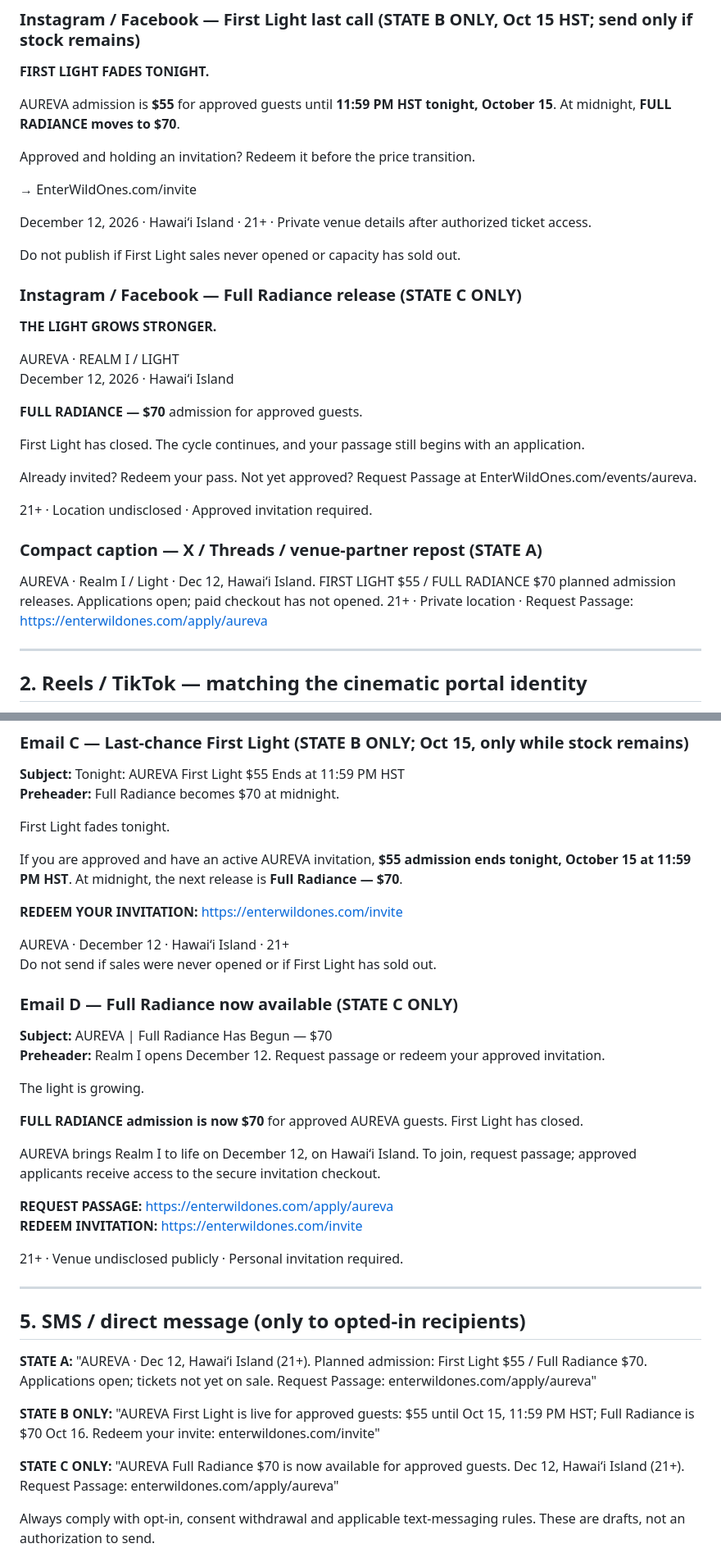
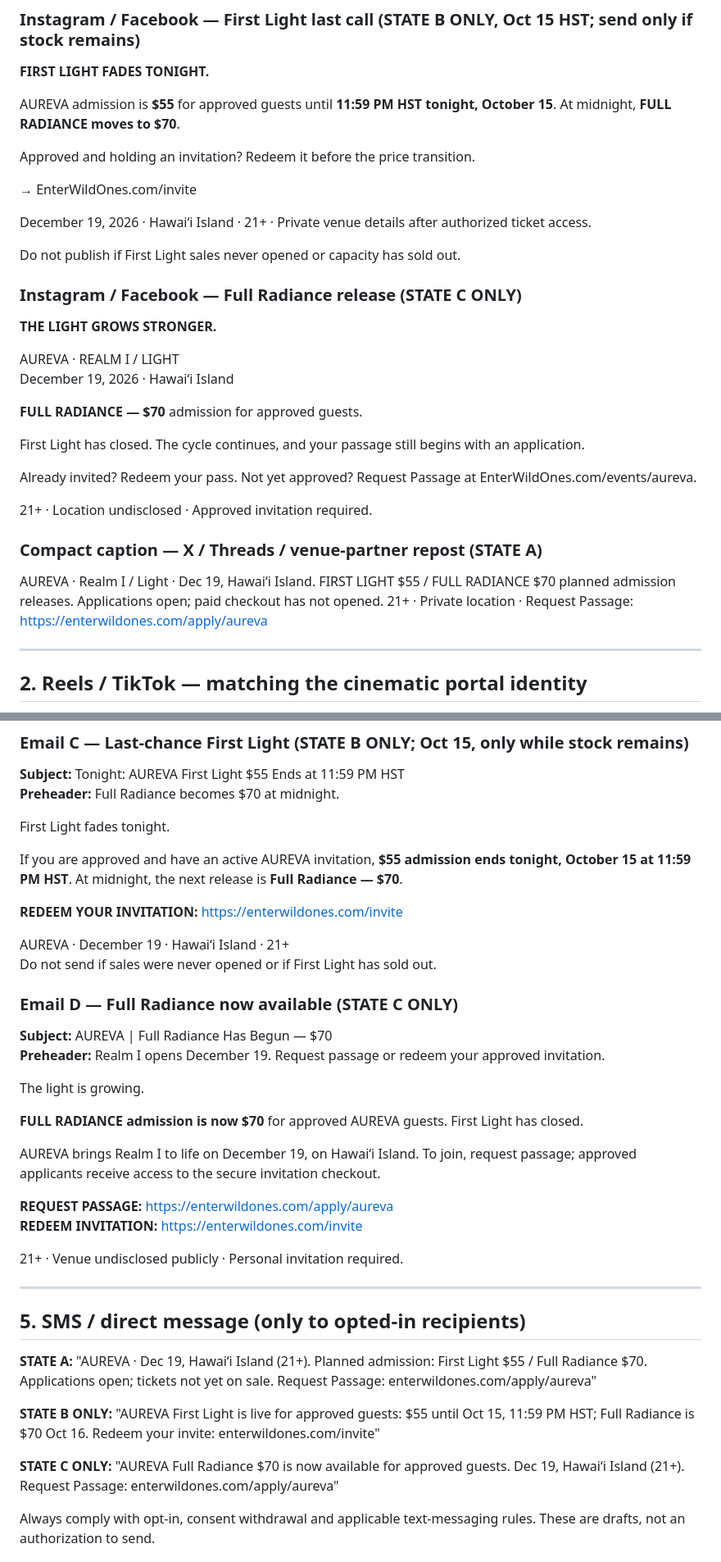
Before and after one commit to AstroTat808/enterwildones, a Markdown page: docs/aureva-promotion-kit.md, 2 parts joined by grey strips. Shown at 82% size. Drawn GitHub-style.

Commit message:
Update all AUREVA launch emails, social ads, Stories and reel scripts to Dec 19

```diff
--- a/docs/aureva-promotion-kit.md
+++ b/docs/aureva-promotion-kit.md
@@ -86,7 +86,7 @@ Approved and holding an invitation? Redeem it before the price transition.
 
 → EnterWildOnes.com/invite
 
-December 12, 2026 · Hawaiʻi Island · 21+ · Private venue details after authorized ticket access.
+December 19, 2026 · Hawaiʻi Island · 21+ · Private venue details after authorized ticket access.
 
 Do not publish if First Light sales never opened or capacity has sold out.
 
@@ -95,7 +95,7 @@ Do not publish if First Light sales never opened or capacity has sold out.
 **THE LIGHT GROWS STRONGER.**
 
 AUREVA · REALM I / LIGHT
-December 12, 2026 · Hawaiʻi Island
+December 19, 2026 · Hawaiʻi Island
 
 **FULL RADIANCE — $70** admission for approved guests.
 
@@ -107,7 +107,7 @@ Already invited? Redeem your pass. Not yet approved? Request Passage at EnterWil
 
 ### Compact caption — X / Threads / venue-partner repost (STATE A)
 
-AUREVA · Realm I / Light · Dec 12, Hawaiʻi Island. FIRST LIGHT $55 / FULL RADIANCE $70 planned admission releases. Applications open; paid checkout has not opened. 21+ · Private location · Request Passage: https://enterwildones.com/apply/aureva
+AUREVA · Realm I / Light · Dec 19, Hawaiʻi Island. FIRST LIGHT $55 / FULL RADIANCE $70 planned admission releases. Applications open; paid checkout has not opened. 21+ · Private location · Request Passage: https://enterwildones.com/apply/aureva
 
 ---
 
@@ -215,19 +215,19 @@ If you are approved and have an active AUREVA invitation, **$55 admission ends t
 
 **REDEEM YOUR INVITATION:** https://enterwildones.com/invite
 
-AUREVA · December 12 · Hawaiʻi Island · 21+
+AUREVA · December 19 · Hawaiʻi Island · 21+
 Do not send if sales were never opened or if First Light has sold out.
 
 ### Email D — Full Radiance now available (STATE C ONLY)
 
 **Subject:** AUREVA | Full Radiance Has Begun — $70
-**Preheader:** Realm I opens December 12. Request passage or redeem your approved invitation.
+**Preheader:** Realm I opens December 19. Request passage or redeem your approved invitation.
 
 The light is growing.
 
 **FULL RADIANCE admission is now $70** for approved AUREVA guests. First Light has closed.
 
-AUREVA brings Realm I to life on December 12, on Hawaiʻi Island. To join, request passage; approved applicants receive access to the secure invitation checkout.
+AUREVA brings Realm I to life on December 19, on Hawaiʻi Island. To join, request passage; approved applicants receive access to the secure invitation checkout.
 
 **REQUEST PASSAGE:** https://enterwildones.com/apply/aureva
 **REDEEM INVITATION:** https://enterwildones.com/invite
@@ -238,11 +238,11 @@ AUREVA brings Realm I to life on December 12, on Hawaiʻi Island. To join, reque
 
 ## 5. SMS / direct message (only to opted-in recipients)
 
-**STATE A:** "AUREVA · Dec 12, Hawaiʻi Island (21+). Planned admission: First Light $55 / Full Radiance $70. Applications open; tickets not yet on sale. Request Passage: enterwildones.com/apply/aureva"
+**STATE A:** "AUREVA · Dec 19, Hawaiʻi Island (21+). Planned admission: First Light $55 / Full Radiance $70. Applications open; tickets not yet on sale. Request Passage: enterwildones.com/apply/aureva"
 
 **STATE B ONLY:** "AUREVA First Light is live for approved guests: $55 until Oct 15, 11:59 PM HST; Full Radiance is $70 Oct 16. Redeem your invite: enterwildones.com/invite"
 
-**STATE C ONLY:** "AUREVA Full Radiance $70 is now available for approved guests. Dec 12, Hawaiʻi Island (21+). Request Passage: enterwildones.com/apply/aureva"
+**STATE C ONLY:** "AUREVA Full Radiance $70 is now available for approved guests. Dec 19, Hawaiʻi Island (21+). Request Passage: enterwildones.com/apply/aureva"
 
 Always comply with opt-in, consent withdrawal and applicable text-messaging rules. These are drafts, not an authorization to send.
 
```
Also changed, not shown: other parts of docs/aureva-promotion-kit.md (+14 -14 lines).
